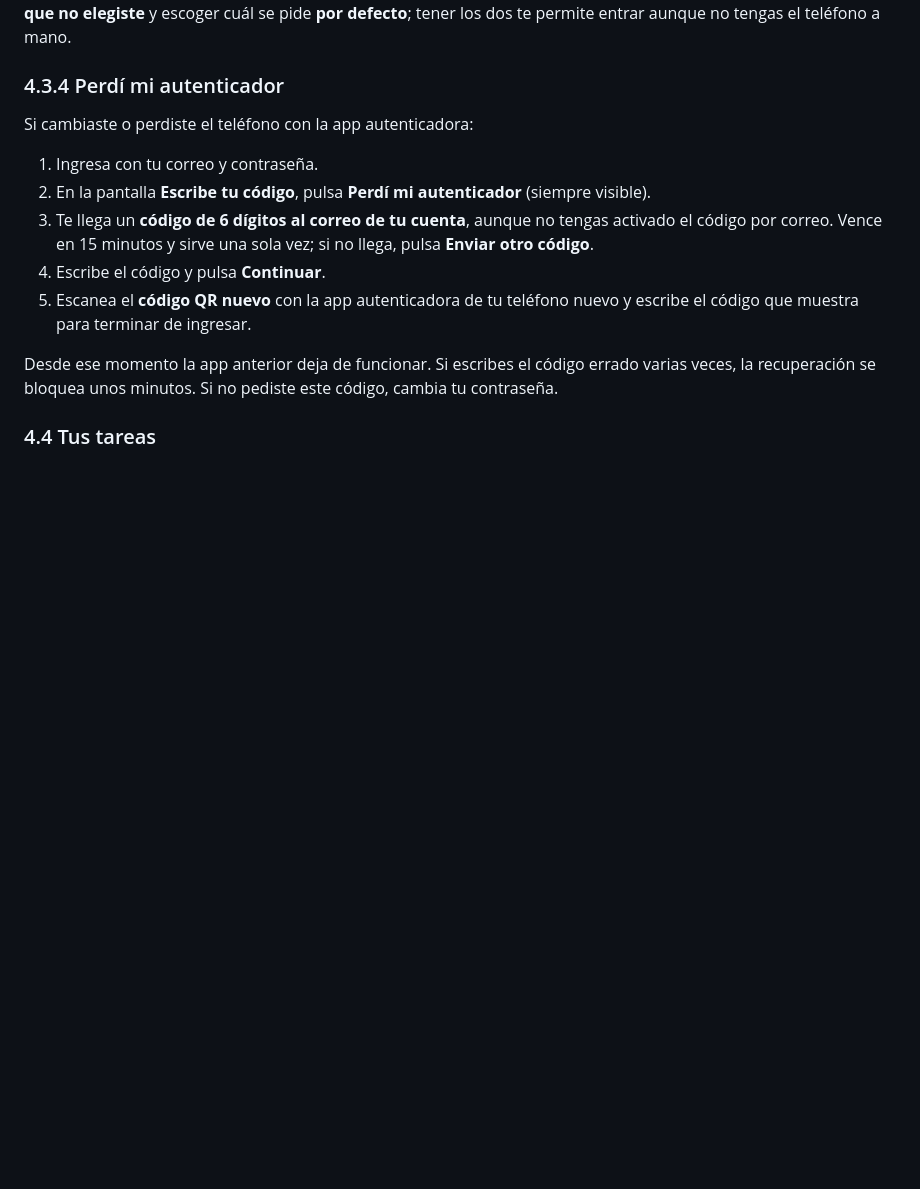
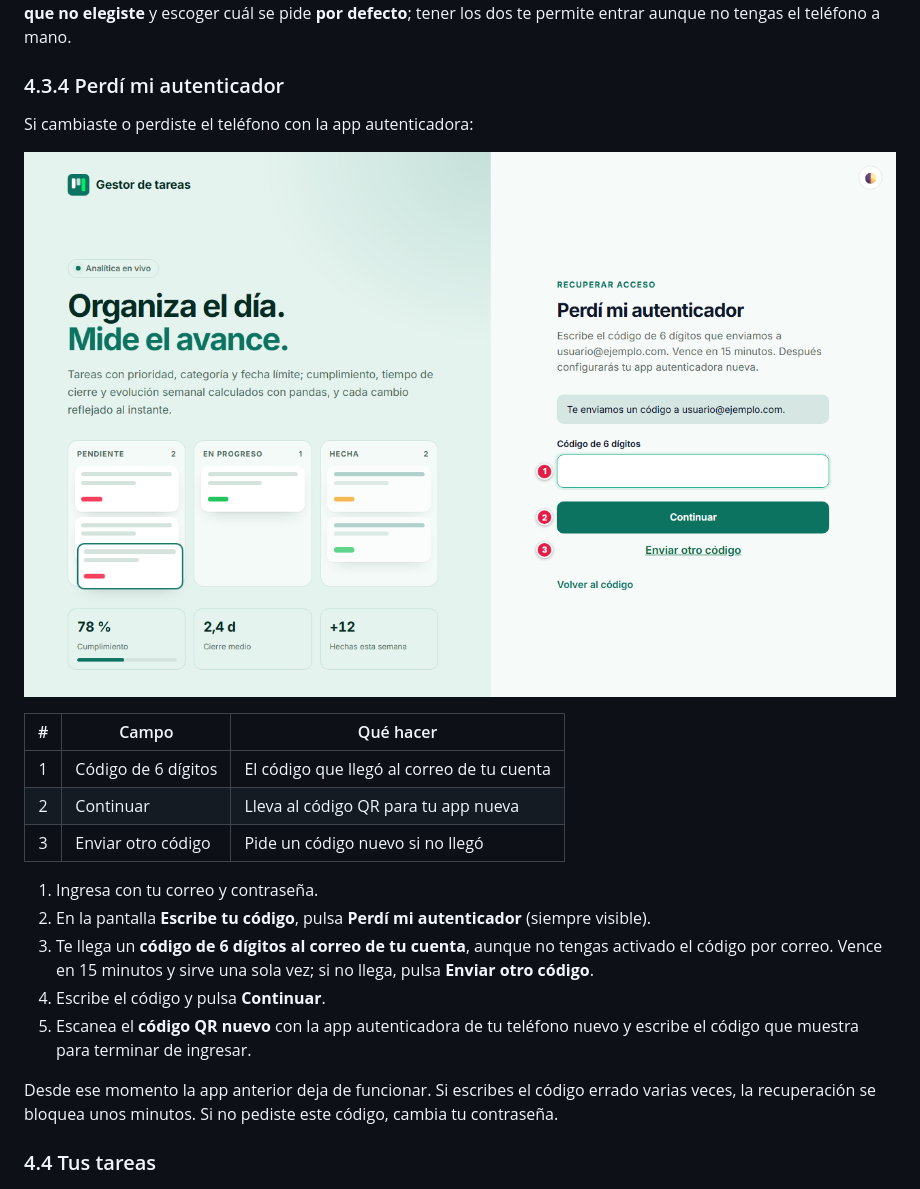
Before and after one commit to lariasca1994/taskflow, a Markdown page: docs/MANUAL.md, the part around one of its changes. GitHub-like rendering; pictures changed too: docs/img/manual/13-perdi-autenticador.png (added); blank space fills up the shorter version.

```diff
--- a/docs/MANUAL.md
+++ b/docs/MANUAL.md
@@ -143,6 +160,14 @@ permite entrar aunque no tengas el teléfono a mano.
 ### 4.3.4 Perdí mi autenticador
 
 Si cambiaste o perdiste el teléfono con la app autenticadora:
+
+![Pantalla de Perdí mi autenticador con sus campos numerados](img/manual/13-perdi-autenticador.png)
+
+| # | Campo | Qué hacer |
+|:-:|---|---|
+| 1 | Código de 6 dígitos | El código que llegó al correo de tu cuenta |
+| 2 | Continuar | Lleva al código QR para tu app nueva |
+| 3 | Enviar otro código | Pide un código nuevo si no llegó |
 
 1. Ingresa con tu correo y contraseña.
 2. En la pantalla **Escribe tu código**, pulsa **Perdí mi autenticador** (siempre visible).
```
Also changed, not shown: other parts of docs/MANUAL.md (+21 -4 lines), docs/img/manual/01-inicio.png, docs/img/manual/02-registro.png, docs/img/manual/03-ingresar.png, docs/img/manual/11-recuperar.png (added), docs/img/manual/12-verificacion.png (added).
